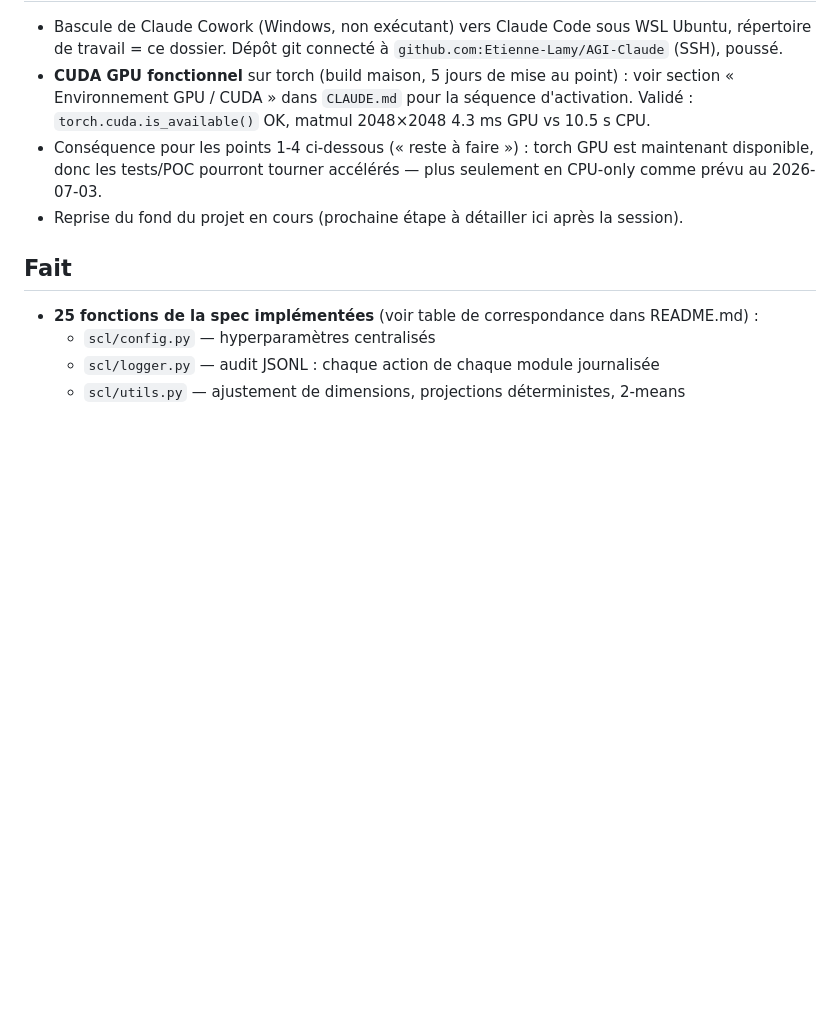
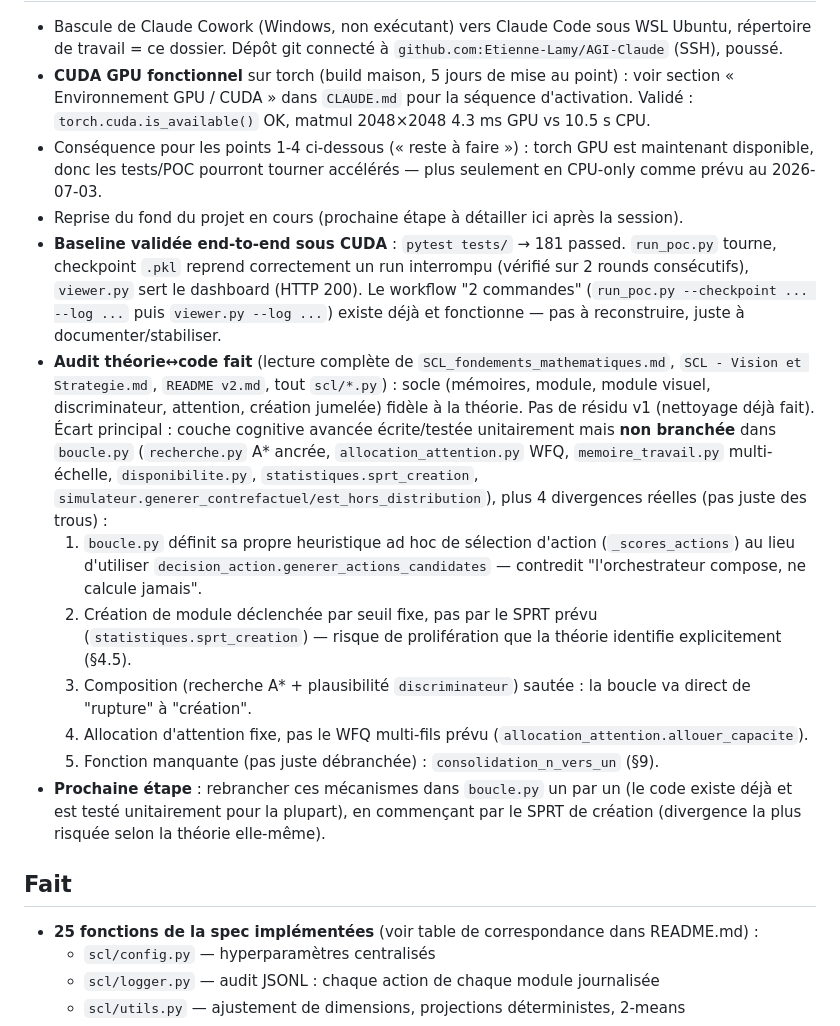
Before and after one commit to Etienne-Lamy/AGI-Claude, a Markdown page: STATUS.md, the part around the change. Rendered like a GitHub page; blank space fills up the shorter version.

Commit message:
STATUS.md : baseline validée (181 tests OK, POC+checkpoint+viewer end-to-end) et audit théorie/code détaillé
Co-Authored-By: Claude Sonnet 5 <noreply@anthropic.com>

```diff
--- a/STATUS.md
+++ b/STATUS.md
@@ -6,6 +6,14 @@
 - **CUDA GPU fonctionnel** sur torch (build maison, 5 jours de mise au point) : voir section « Environnement GPU / CUDA » dans `CLAUDE.md` pour la séquence d'activation. Validé : `torch.cuda.is_available()` OK, matmul 2048×2048 4.3 ms GPU vs 10.5 s CPU.
 - Conséquence pour les points 1-4 ci-dessous (« reste à faire ») : torch GPU est maintenant disponible, donc les tests/POC pourront tourner accélérés — plus seulement en CPU-only comme prévu au 2026-07-03.
 - Reprise du fond du projet en cours (prochaine étape à détailler ici après la session).
+- **Baseline validée end-to-end sous CUDA** : `pytest tests/` → 181 passed. `run_poc.py` tourne, checkpoint `.pkl` reprend correctement un run interrompu (vérifié sur 2 rounds consécutifs), `viewer.py` sert le dashboard (HTTP 200). Le workflow "2 commandes" (`run_poc.py --checkpoint ... --log ...` puis `viewer.py --log ...`) existe déjà et fonctionne — pas à reconstruire, juste à documenter/stabiliser.
+- **Audit théorie↔code fait** (lecture complète de `SCL_fondements_mathematiques.md`, `SCL - Vision et Strategie.md`, `README v2.md`, tout `scl/*.py`) : socle (mémoires, module, module visuel, discriminateur, attention, création jumelée) fidèle à la théorie. Pas de résidu v1 (nettoyage déjà fait). Écart principal : couche cognitive avancée écrite/testée unitairement mais **non branchée** dans `boucle.py` (`recherche.py` A* ancrée, `allocation_attention.py` WFQ, `memoire_travail.py` multi-échelle, `disponibilite.py`, `statistiques.sprt_creation`, `simulateur.generer_contrefactuel/est_hors_distribution`), plus 4 divergences réelles (pas juste des trous) :
+  1. `boucle.py` définit sa propre heuristique ad hoc de sélection d'action (`_scores_actions`) au lieu d'utiliser `decision_action.generer_actions_candidates` — contredit "l'orchestrateur compose, ne calcule jamais".
+  2. Création de module déclenchée par seuil fixe, pas par le SPRT prévu (`statistiques.sprt_creation`) — risque de prolifération que la théorie identifie explicitement (§4.5).
+  3. Composition (recherche A* + plausibilité `discriminateur`) sautée : la boucle va direct de "rupture" à "création".
+  4. Allocation d'attention fixe, pas le WFQ multi-fils prévu (`allocation_attention.allouer_capacite`).
+  5. Fonction manquante (pas juste débranchée) : `consolidation_n_vers_un` (§9).
+- **Prochaine étape** : rebrancher ces mécanismes dans `boucle.py` un par un (le code existe déjà et est testé unitairement pour la plupart), en commençant par le SPRT de création (divergence la plus risquée selon la théorie elle-même).
 
 ## Fait
 
```
